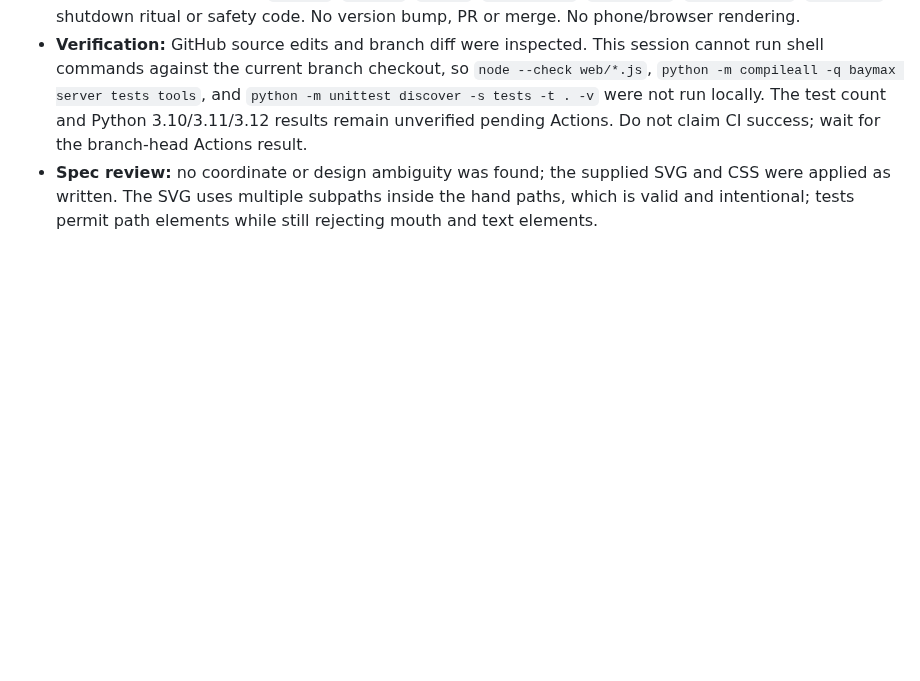
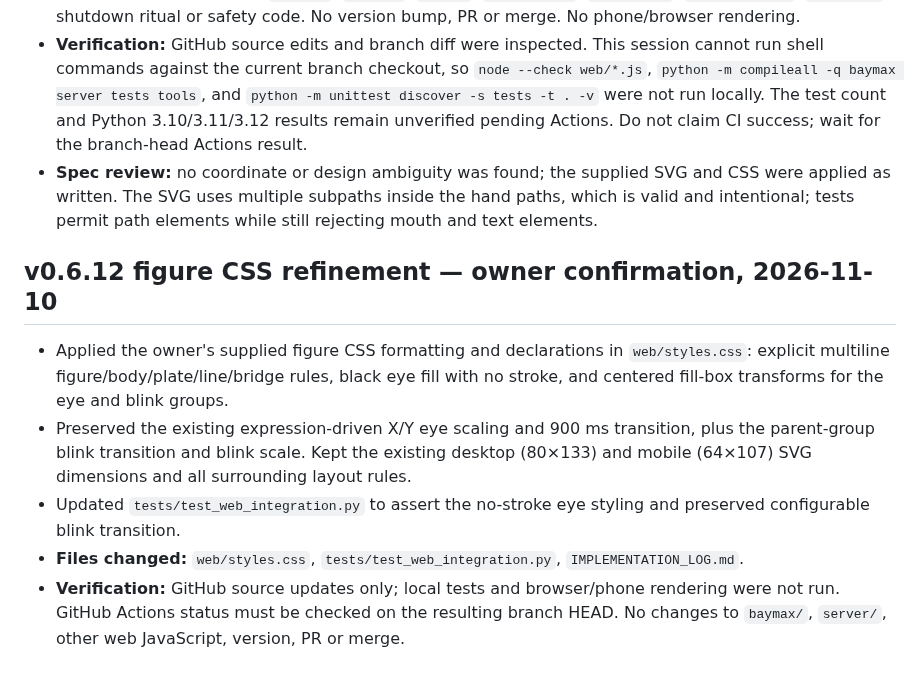
Before and after one commit to pijushpaul001/Tiny-Baymax, a Markdown page: IMPLEMENTATION_LOG.md, the part around the change. GitHub-like rendering; blank space fills up the shorter version.

Commit message:
Log figure CSS refinement

```diff
--- a/IMPLEMENTATION_LOG.md
+++ b/IMPLEMENTATION_LOG.md
@@ -660,3 +660,12 @@ Earlier Rounds 1–4 hardening work remains in the branch history and included r
 - **Not done:** no changes to `baymax/`, `server/`, `tools/`, `web/face.js`, `web/app.js`, `web/speech.js`, `web/sw.js`, shutdown ritual or safety code. No version bump, PR or merge. No phone/browser rendering.
 - **Verification:** GitHub source edits and branch diff were inspected. This session cannot run shell commands against the current branch checkout, so `node --check web/*.js`, `python -m compileall -q baymax server tests tools`, and `python -m unittest discover -s tests -t . -v` were not run locally. The test count and Python 3.10/3.11/3.12 results remain unverified pending Actions. Do not claim CI success; wait for the branch-head Actions result.
 - **Spec review:** no coordinate or design ambiguity was found; the supplied SVG and CSS were applied as written. The SVG uses multiple subpaths inside the hand paths, which is valid and intentional; tests permit path elements while still rejecting mouth and text elements.
+
+
+## v0.6.12 figure CSS refinement — owner confirmation, 2026-11-10
+
+- Applied the owner's supplied figure CSS formatting and declarations in `web/styles.css`: explicit multiline figure/body/plate/line/bridge rules, black eye fill with no stroke, and centered fill-box transforms for the eye and blink groups.
+- Preserved the existing expression-driven X/Y eye scaling and 900 ms transition, plus the parent-group blink transition and blink scale. Kept the existing desktop (80×133) and mobile (64×107) SVG dimensions and all surrounding layout rules.
+- Updated `tests/test_web_integration.py` to assert the no-stroke eye styling and preserved configurable blink transition.
+- **Files changed:** `web/styles.css`, `tests/test_web_integration.py`, `IMPLEMENTATION_LOG.md`.
+- **Verification:** GitHub source updates only; local tests and browser/phone rendering were not run. GitHub Actions status must be checked on the resulting branch HEAD. No changes to `baymax/`, `server/`, other web JavaScript, version, PR or merge.
```
